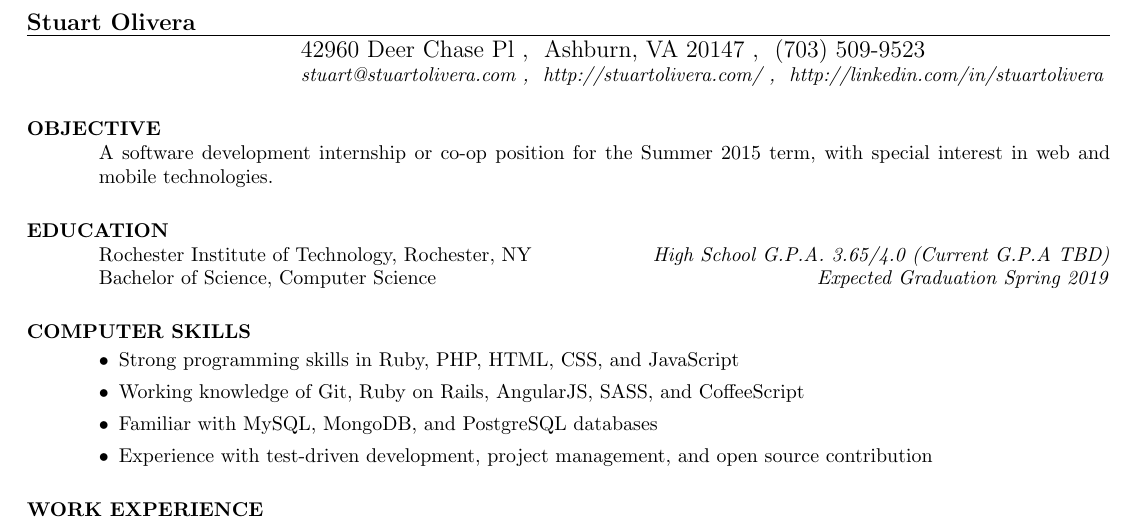
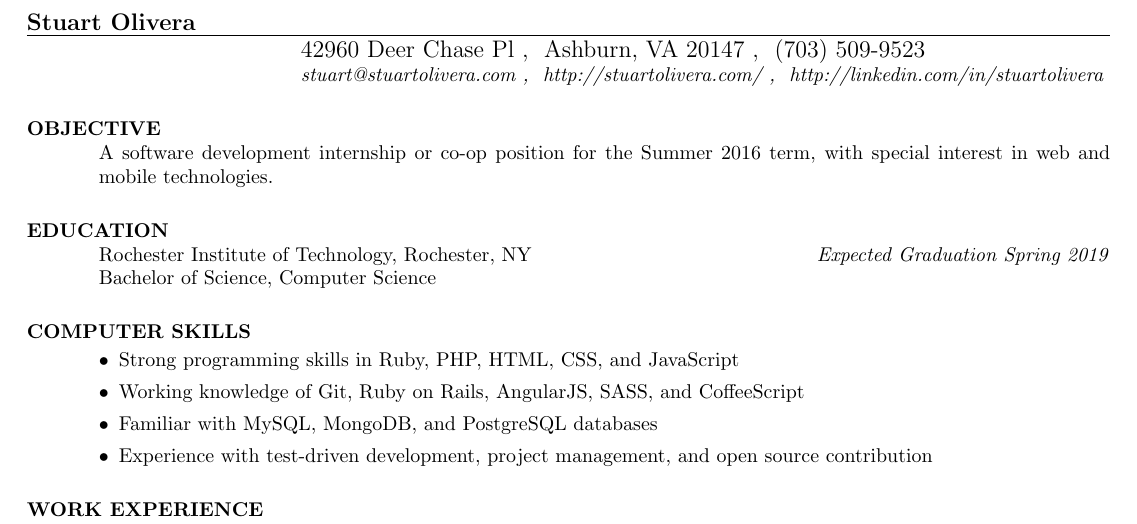
Before and after one commit to sman591/resume, a LaTeX CV (resume.tex): part of the page, cut so that both start at the same text. Compiled offline with pdfLaTeX.

Commit message:
Updated objective & education

```diff
--- a/resume.tex
+++ b/resume.tex
@@ -27,17 +27,15 @@
 
 \section{OBJECTIVE}
 
-  A software development internship or co-op position for the Summer 2015 term, with special interest in web and mobile technologies.
+  A software development internship or co-op position for the Summer 2016 term, with special interest in web and mobile technologies.
 
 \section{EDUCATION}
 
   Rochester Institute of Technology, Rochester, NY
   \hfill
-  \textit{High School G.P.A. 3.65/4.0 (Current G.P.A TBD)}
+  \textit{Expected Graduation Spring 2019}
   \\
   Bachelor of Science, Computer Science
-  \hfill
-  \textit{Expected Graduation Spring 2019}
 
 \section{COMPUTER SKILLS}
 
```
Also changed, not shown: resume.pdf.
